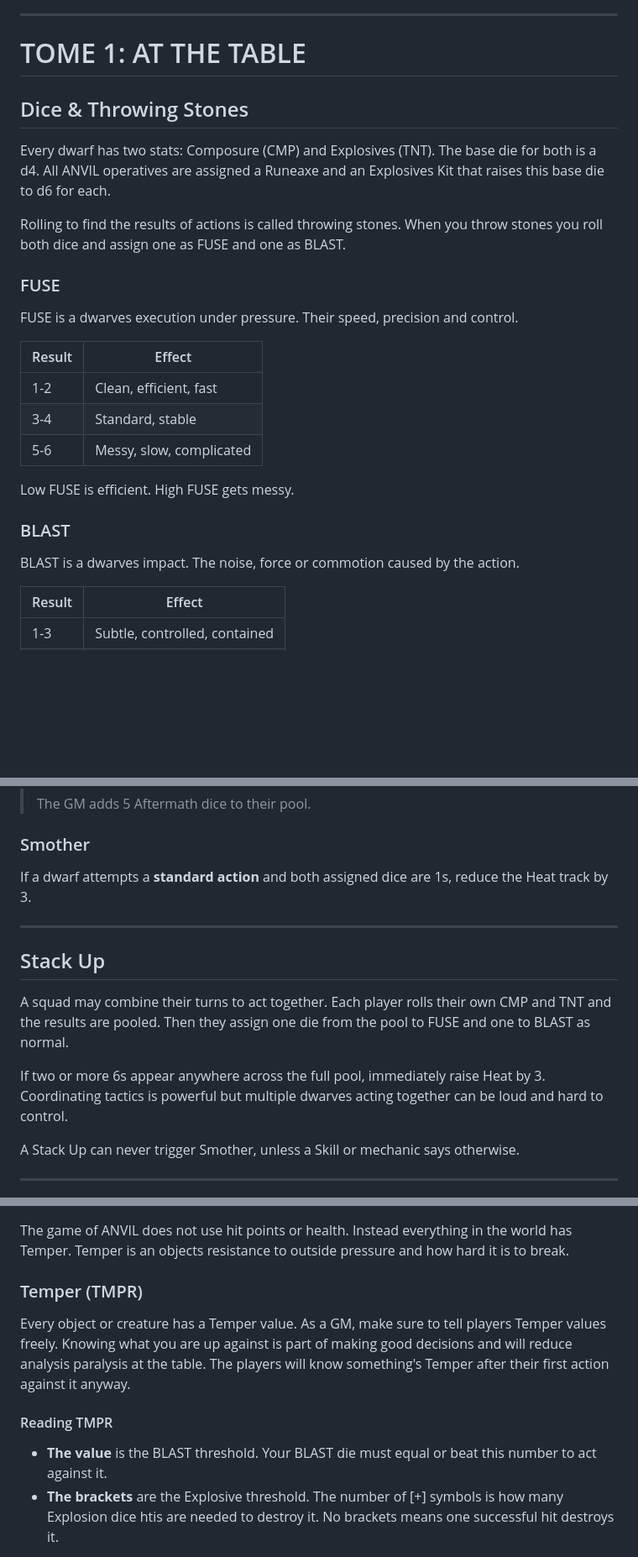
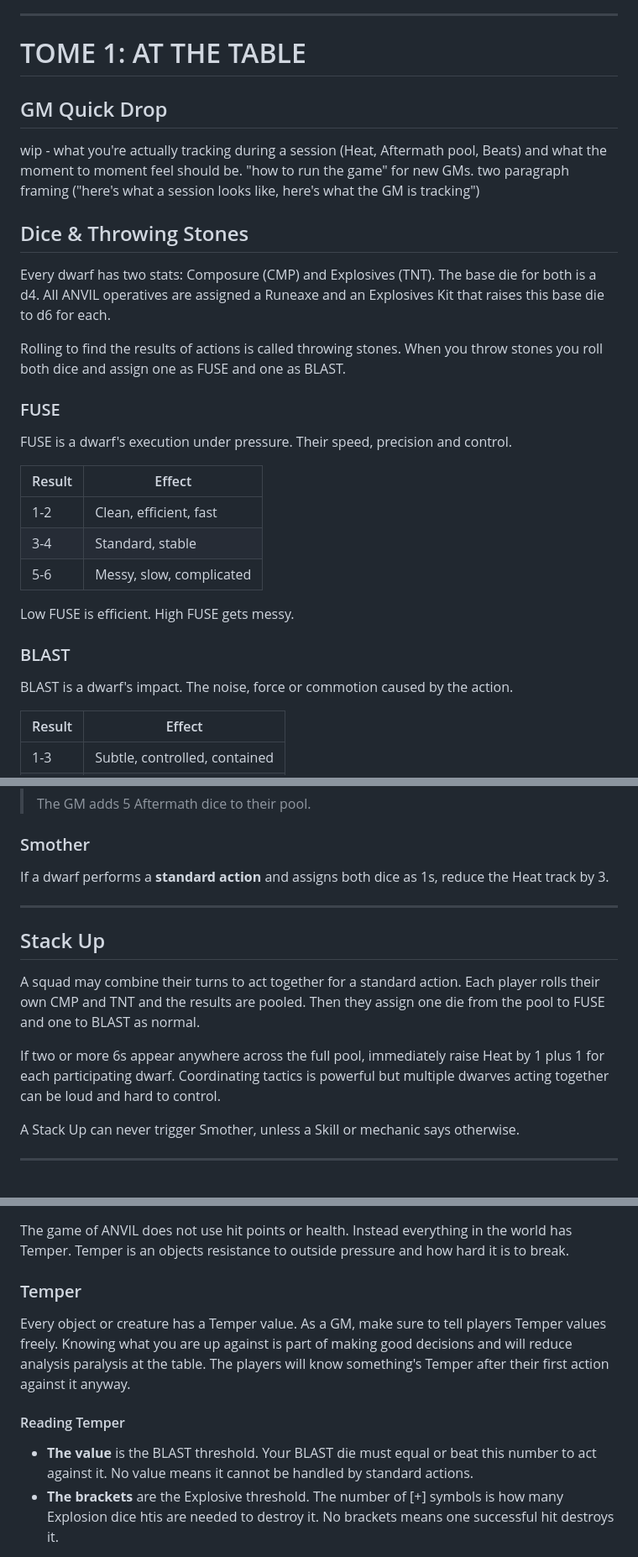
Before and after one commit to ptcee/ttrpgs, a Markdown page: ANVIL/rawmd/anvil_srd.md, 3 parts joined by grey strips. Shown at 84% size. Rendered like a GitHub page; blank space fills up the shorter version.

```diff
--- a/ANVIL/rawmd/anvil_srd.md
+++ b/ANVIL/rawmd/anvil_srd.md
@@ -38,6 +41,10 @@ v0.8 - todo: go over all stash items and fix any bad effects, go over the hollow
 
 # TOME 1: AT THE TABLE
 
+## GM Quick Drop
+
+wip - what you're actually tracking during a session (Heat, Aftermath pool, Beats) and what the moment to moment feel should be. "how to run the game" for new GMs. two paragraph framing ("here's what a session looks like, here's what the GM is tracking")
+
 ## Dice & Throwing Stones
 
 Every dwarf has two stats: Composure (CMP) and Explosives (TNT). The base die for both is a d4. All ANVIL operatives are assigned a Runeaxe and an Explosives Kit that raises this base die to d6 for each.
@@ -46,7 +53,7 @@ Rolling to find the results of actions is called throwing stones. When you throw
 
 ### FUSE
 
-FUSE is a dwarves execution under pressure. Their speed, precision and control.
+FUSE is a dwarf's execution under pressure. Their speed, precision and control.
 
 | Result | Effect |
 |--------|--------|
@@ -58,7 +65,7 @@ Low FUSE is efficient. High FUSE gets messy.
 
 ### BLAST
 
-BLAST is a dwarves impact. The noise, force or commotion caused by the action.
+BLAST is a dwarf's impact. The noise, force or commotion caused by the action.
 
 | Result | Effect |
 |--------|--------|
@@ -110,15 +117,15 @@ When using equipment marked [E], it is an Explosive action. Throw stones as norm
 
 ### Smother
 
-If a dwarf attempts a **standard action** and both assigned dice are 1s, reduce the Heat track by 3.
+If a dwarf performs a **standard action** and assigns both dice as 1s, reduce the Heat track by 3.
 
 ---
 
 ## Stack Up
 
-A squad may combine their turns to act together. Each player rolls their own CMP and TNT and the results are pooled. Then they assign one die from the pool to FUSE and one to BLAST as normal.
-
-If two or more 6s appear anywhere across the full pool, immediately raise Heat by 3. Coordinating tactics is powerful but multiple dwarves acting together can be loud and hard to control.
+A squad may combine their turns to act together for a standard action. Each player rolls their own CMP and TNT and the results are pooled. Then they assign one die from the pool to FUSE and one to BLAST as normal.
+
+If two or more 6s appear anywhere across the full pool, immediately raise Heat by 1 plus 1 for each participating dwarf. Coordinating tactics is powerful but multiple dwarves acting together can be loud and hard to control.
 
 A Stack Up can never trigger Smother, unless a Skill or mechanic says otherwise.
 
@@ -203,13 +210,13 @@ The game of ANVIL does not need to track specific time within the world, Heat pa
 
 The game of ANVIL does not use hit points or health. Instead everything in the world has Temper. Temper is an objects resistance to outside pressure and how hard it is to break.
 
-### Temper (TMPR)
+### Temper
 
 Every object or creature has a Temper value. As a GM, make sure to tell players Temper values freely. Knowing what you are up against is part of making good decisions and will reduce analysis paralysis at the table. The players will know something's Temper after their first action against it anyway.
 
-#### Reading TMPR
-
-- **The value** is the BLAST threshold. Your BLAST die must equal or beat this number to act against it.
+#### Reading Temper
+
+- **The value** is the BLAST threshold. Your BLAST die must equal or beat this number to act against it. No value means it cannot be handled by standard actions.
 - **The brackets** are the Explosive threshold. The number of [+] symbols is how many Explosion dice htis are needed to destroy it. No brackets means one successful hit destroys it.
 
 **Examples:**
```
Also changed, not shown: other parts of ANVIL/rawmd/anvil_srd.md (+28 -19 lines).
